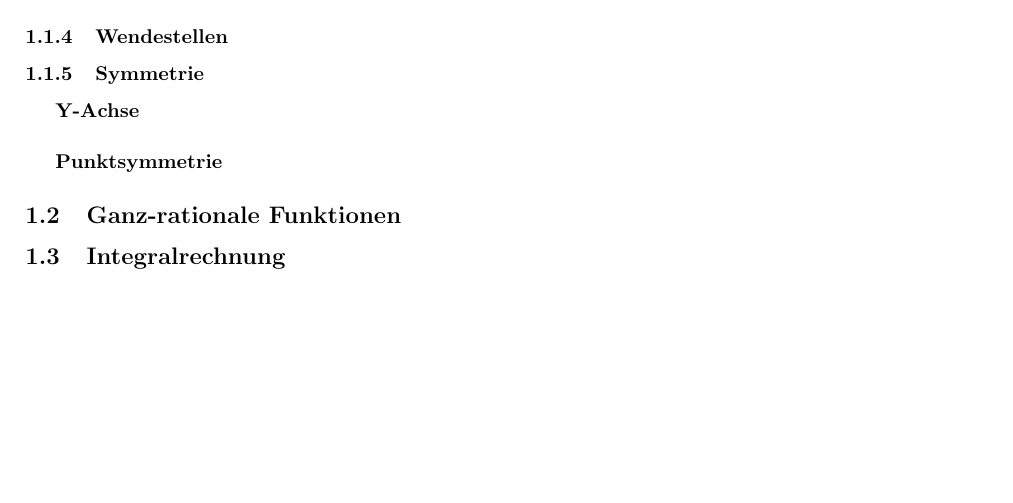
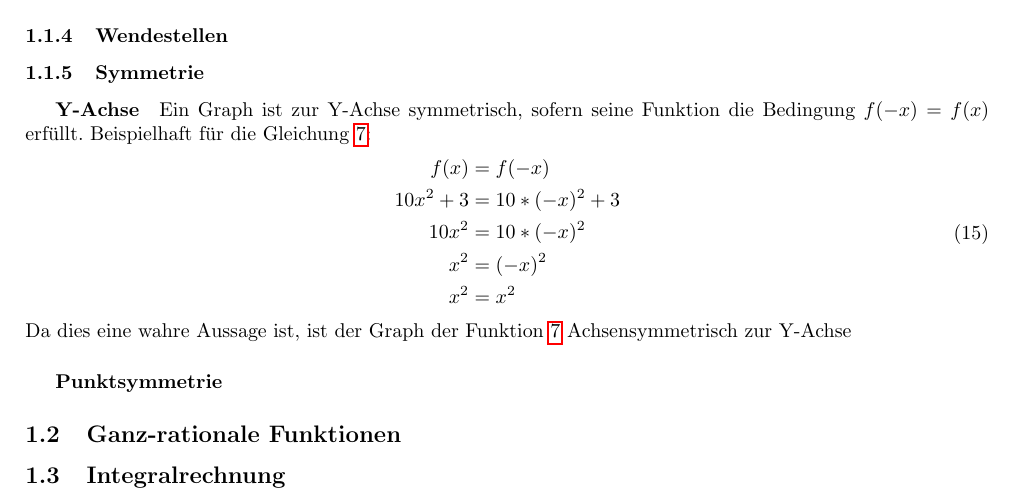
Before and after one commit to TilBlechschmidt/ALevels, a LaTeX document (Math.tex): part of page 4 of 6, cut so that both start at the same text, the shorter picture padded with empty space. Compiled offline with pdfLaTeX.

Commit message:
Added Y-Axis symmetrie

```diff
--- a/Math.tex
+++ b/Math.tex
@@ -153,6 +153,18 @@
 			\subsubsection{Wendestellen}
 			\subsubsection{Symmetrie}
 				\subparagraph{Y-Achse}
+					Ein Graph ist zur Y-Achse symmetrisch, sofern seine Funktion die Bedingung $f(-x) = f(x)$ erfüllt. Beispielhaft für die Gleichung \ref{abl:origin}:
+					\begin{equation}
+						\begin{split}
+							f(x) &= f(-x)\\
+							10x^2+3 &= 10*(-x)^2+3\\
+							10x^2 &= 10*(-x)^2\\
+							x^2 &= (-x)^2\\
+							x^2 &= x^2
+						\end{split}
+					\end{equation}
+					Da dies eine wahre Aussage ist, ist der Graph der Funktion \ref{abl:origin} Achsensymmetrisch zur Y-Achse
+
 				\subparagraph{Punktsymmetrie}
 		\subsection{Ganz-rationale Funktionen}
 		\subsection{Integralrechnung}
```
Also changed, not shown: Math.pdf, Math.tex (2 more changed lines).
